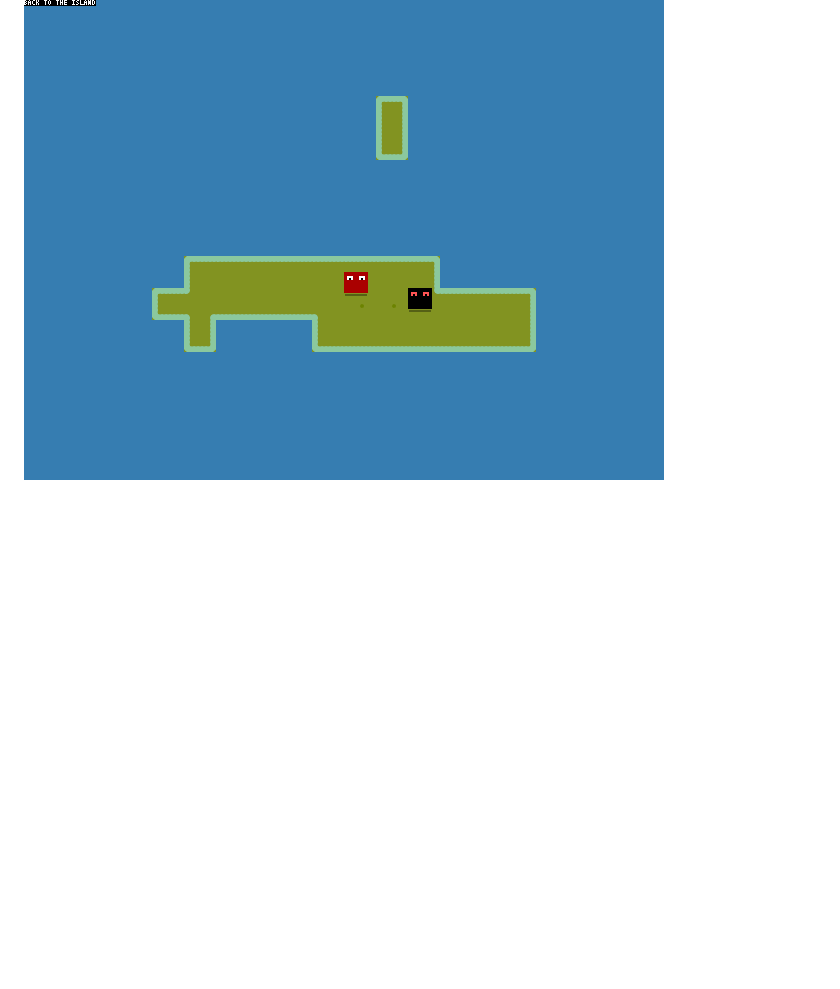
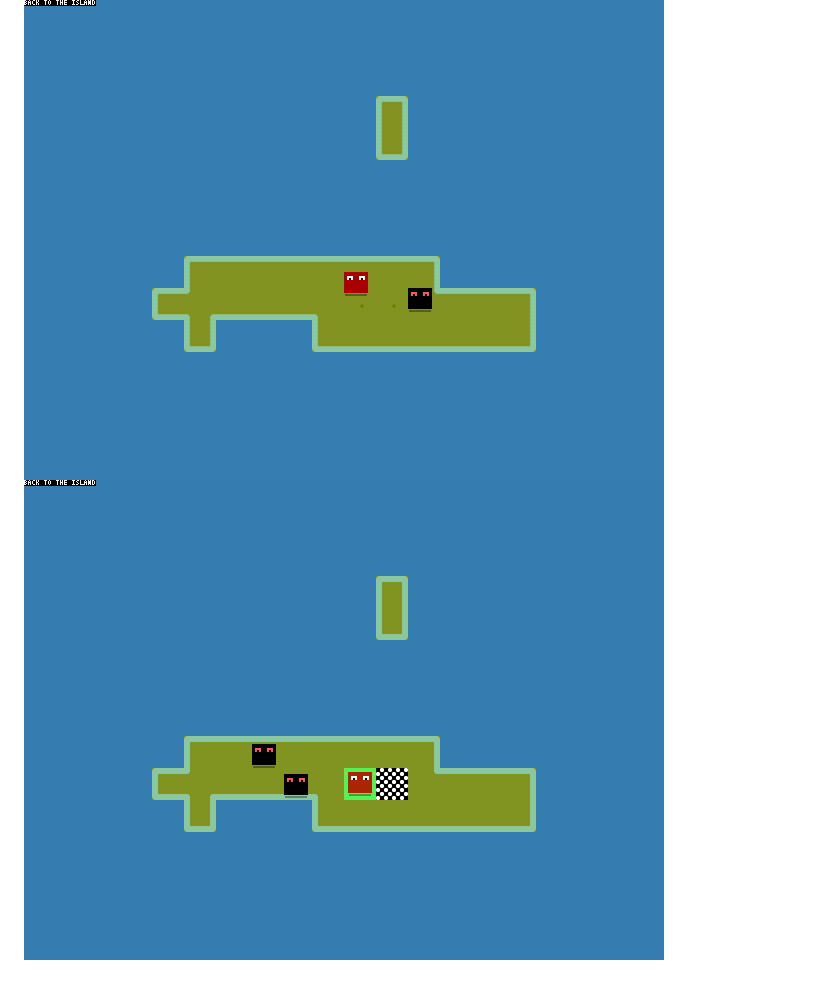
Before and after one commit to ajbkr/back, a Markdown page: README.md, the part around the change. Drawn GitHub-style; pictures changed too: screenshots/019.png (added); blank space fills up the shorter version.

Commit message:
Update README and add screenshot

```diff
--- a/README.md
+++ b/README.md
@@ -47,3 +47,4 @@ Screenshots
 ![Seeded PRNG for island creation](screenshots/016.png "Seeded PRNG for island creation")
 ![Eyes](screenshots/017.png "Eyes")
 ![Initial enemy](screenshots/018.png "Initial enemy")
+![Enemy movement and start/finish tiles](screenshots/019.png "Enemy movement and start/finish tiles")
```
